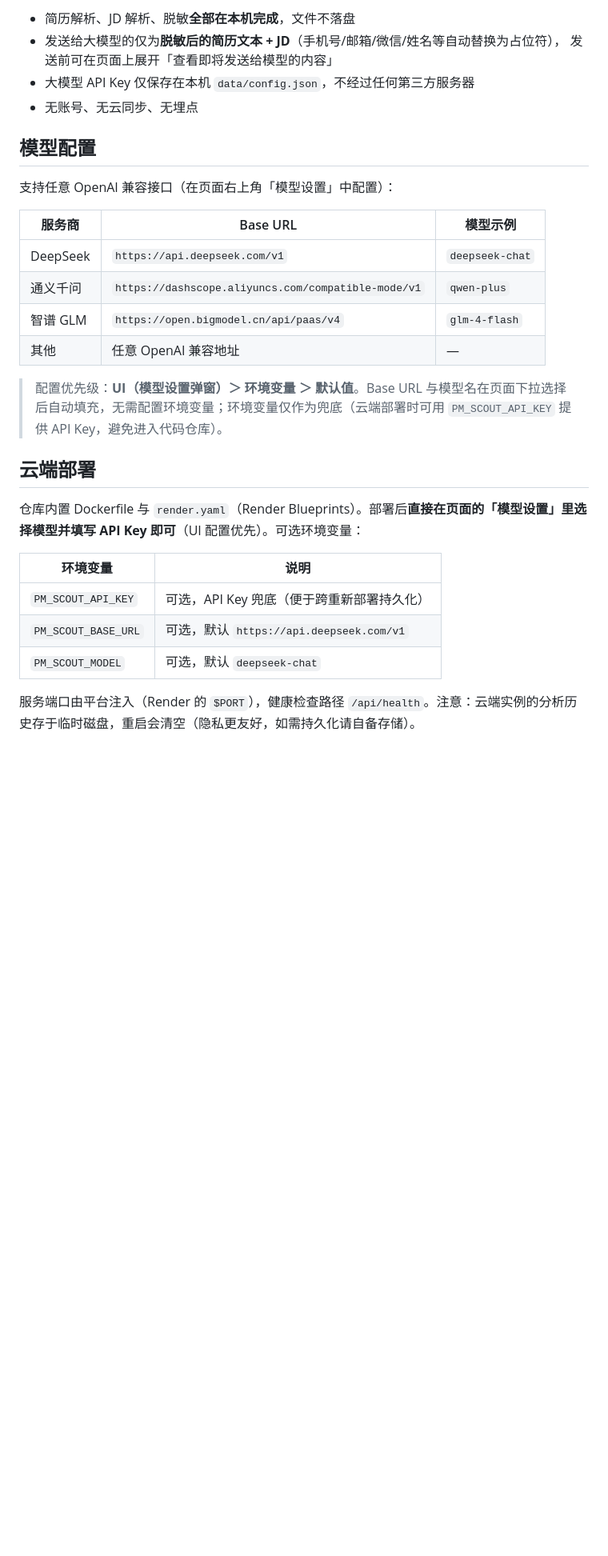
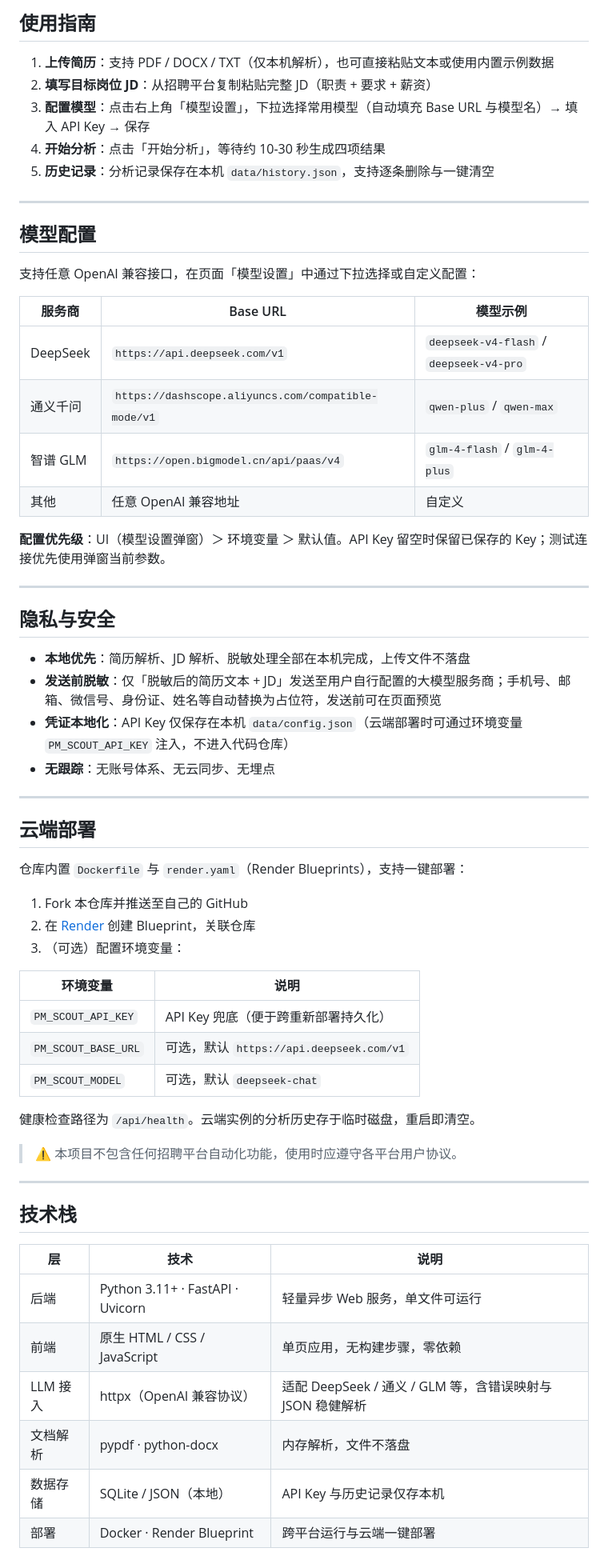
Before and after one commit to Reign666666/job-seeking-helper, a Markdown page: README.md, the part around one of its changes. Shown at 80% size. Drawn GitHub-style; blank space fills up the shorter version.

```diff
--- a/README.md
+++ b/README.md
@@ -40,31 +75,66 @@ python -m venv .venv
 
-- 简历解析、JD 解析、脱敏**全部在本机完成**，文件不落盘
-- 发送给大模型的仅为**脱敏后的简历文本 + JD**（手机号/邮箱/微信/姓名等自动替换为占位符），
-  发送前可在页面上展开「查看即将发送给模型的内容」
-- 大模型 API Key 仅保存在本机 `data/config.json`，不经过任何第三方服务器
-- 无账号、无云同步、无埋点
+## 使用指南
+
+1. **上传简历**：支持 PDF / DOCX / TXT（仅本机解析），也可直接粘贴文本或使用内置示例数据
+2. **填写目标岗位 JD**：从招聘平台复制粘贴完整 JD（职责 + 要求 + 薪资）
+3. **配置模型**：点击右上角「模型设置」，下拉选择常用模型（自动填充 Base URL 与模型名）→ 填入 API Key → 保存
+4. **开始分析**：点击「开始分析」，等待约 10-30 秒生成四项结果
+5. **历史记录**：分析记录保存在本机 `data/history.json`，支持逐条删除与一键清空
+
+---
 
 ## 模型配置
 
-支持任意 OpenAI 兼容接口（在页面右上角「模型设置」中配置）：
+支持任意 OpenAI 兼容接口，在页面「模型设置」中通过下拉选择或自定义配置：
 
 | 服务商 | Base URL | 模型示例 |
-|--------|----------|----------|
-| DeepSeek | `https://api.deepseek.com/v1` | `deepseek-chat` |
-| 通义千问 | `https://dashscope.aliyuncs.com/compatible-mode/v1` | `qwen-plus` |
-| 智谱 GLM | `https://open.bigmodel.cn/api/paas/v4` | `glm-4-flash` |
-| 其他 | 任意 OpenAI 兼容地址 | — |
+| --- | --- | --- |
+| DeepSeek | `https://api.deepseek.com/v1` | `deepseek-v4-flash` / `deepseek-v4-pro` |
+| 通义千问 | `https://dashscope.aliyuncs.com/compatible-mode/v1` | `qwen-plus` / `qwen-max` |
+| 智谱 GLM | `https://open.bigmodel.cn/api/paas/v4` | `glm-4-flash` / `glm-4-plus` |
+| 其他 | 任意 OpenAI 兼容地址 | 自定义 |
 
-> 配置优先级：**UI（模型设置弹窗）＞ 环境变量 ＞ 默认值**。Base URL 与模型名在页面下拉选择后自动填充，无需配置环境变量；环境变量仅作为兜底（云端部署时可用 `PM_SCOUT_API_KEY` 提供 API Key，避免进入代码仓库）。
+**配置优先级**：UI（模型设置弹窗）＞ 环境变量 ＞ 默认值。API Key 留空时保留已保存的 Key；测试连接优先使用弹窗当前参数。
+
+---
+
+## 隐私与安全
+
+- **本地优先**：简历解析、JD 解析、脱敏处理全部在本机完成，上传文件不落盘
+- **发送前脱敏**：仅「脱敏后的简历文本 + JD」发送至用户自行配置的大模型服务商；手机号、邮箱、微信号、身份证、姓名等自动替换为占位符，发送前可在页面预览
+- **凭证本地化**：API Key 仅保存在本机 `data/config.json`（云端部署时可通过环境变量 `PM_SCOUT_API_KEY` 注入，不进入代码仓库）
+- **无跟踪**：无账号体系、无云同步、无埋点
+
+---
 
 ## 云端部署
 
-仓库内置 Dockerfile 与 `render.yaml`（Render Blueprints）。部署后**直接在页面的「模型设置」里选择模型并填写 API Key 即可**（UI 配置优先）。可选环境变量：
+仓库内置 `Dockerfile` 与 `render.yaml`（Render Blueprints），支持一键部署：
+
+1. Fork 本仓库并推送至自己的 GitHub
+2. 在 [Render](https://render.com) 创建 Blueprint，关联仓库
+3. （可选）配置环境变量：
 
 | 环境变量 | 说明 |
-|---|---|
-| `PM_SCOUT_API_KEY` | 可选，API Key 兜底（便于跨重新部署持久化） |
+| --- | --- |
+| `PM_SCOUT_API_KEY` | API Key 兜底（便于跨重新部署持久化） |
 | `PM_SCOUT_BASE_URL` | 可选，默认 `https://api.deepseek.com/v1` |
 | `PM_SCOUT_MODEL` | 可选，默认 `deepseek-chat` |
 
-服务端口由平台注入（Render 的 `$PORT`），健康检查路径 `/api/health`。注意：云端实例的分析历史存于临时磁盘，重启会清空（隐私更友好，如需持久化请自备存储）。
+健康检查路径为 `/api/health`。云端实例的分析历史存于临时磁盘，重启即清空。
+
+> ⚠️ 本项目不包含任何招聘平台自动化功能，使用时应遵守各平台用户协议。
+
+---
+
+## 技术栈
+
+| 层 | 技术 | 说明 |
+| --- | --- | --- |
+| 后端 | Python 3.11+ · FastAPI · Uvicorn | 轻量异步 Web 服务，单文件可运行 |
+| 前端 | 原生 HTML / CSS / JavaScript | 单页应用，无构建步骤，零依赖 |
+| LLM 接入 | httpx（OpenAI 兼容协议） | 适配 DeepSeek / 通义 / GLM 等，含错误映射与 JSON 稳健解析 |
+| 文档解析 | pypdf · python-docx | 内存解析，文件不落盘 |
+| 数据存储 | SQLite / JSON（本地） | API Key 与历史记录仅存本机 |
+| 部署 | Docker · Render Blueprint | 跨平台运行与云端一键部署 |
+
```
Also changed, not shown: other parts of README.md (+90 -33 lines).
